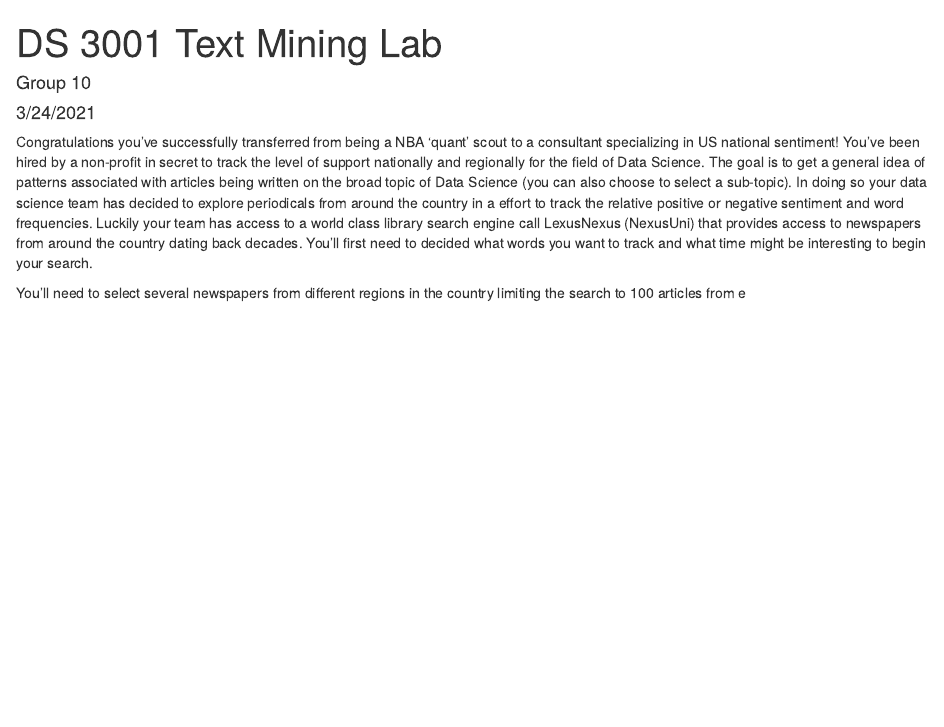
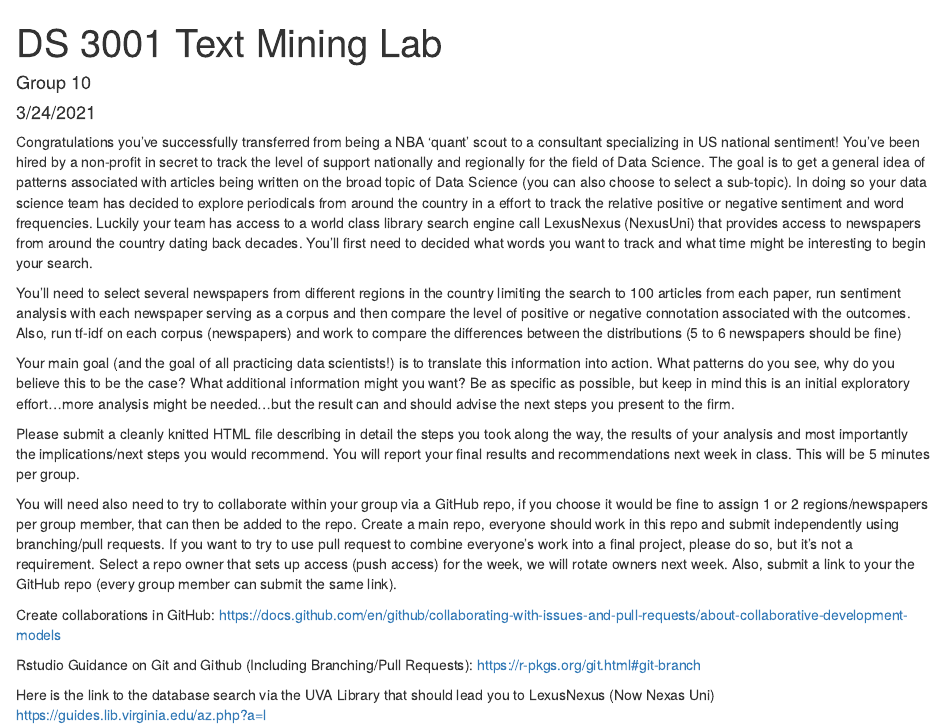
Before and after one commit to JosephKeogh/DS3001-Text-Mining-Lab, an R Markdown document (lab_document.Rmd): the page in a window 1100 px wide, from its top. Rendered offline with R 4.5, knitr and Pandoc, with nearby package versions.

Commit message:
Update lab_document.Rmd

```diff
--- a/lab_document.Rmd
+++ b/lab_document.Rmd
@@ -11,4 +11,19 @@ knitr::opts_chunk$set(echo = TRUE)
 
 Congratulations you've successfully transferred from being a NBA 'quant' scout to a consultant specializing in US national sentiment! You've been hired by a non-profit in secret to track the level of support nationally and regionally for the field of Data Science. The goal is to get a general idea of patterns associated with articles being written on the broad topic of Data Science (you can also choose to select a sub-topic). In doing so your data science team has decided to explore periodicals from around the country in a effort to track the relative positive or negative sentiment and word frequencies. Luckily your team has access to a world class library search engine call LexusNexus (NexusUni) that provides access to newspapers from around the country dating back decades. You'll first need to decided what words you want to track and what time might be interesting to begin your search.
 
-You'll need to select several newspapers from different regions in the country limiting the search to 100 articles from e
+You'll need to select several newspapers from different regions in the country limiting the search to 100 articles from each paper, run sentiment analysis with each newspaper serving as a corpus and then compare the level of positive or negative connotation associated with the outcomes. Also, run tf-idf on each corpus (newspapers) and work to compare the differences between the distributions (5 to 6 newspapers should be fine)
+
+Your main goal (and the goal of all practicing data scientists!) is to translate this information into action. What patterns do you see, why do you believe this to be the case? What additional information might you want? Be as specific as possible, but keep in mind this is an initial exploratory effort...more analysis might be needed...but the result can and should advise the next steps you present to the firm.
+
+
+Please submit a cleanly knitted HTML file describing in detail the steps you took along the way, the results of your analysis and most importantly the implications/next steps you would recommend.  You will report your final results and recommendations next week in class. This will be 5 minutes per group.
+
+You will need also need to try to collaborate within your group via a GitHub repo, if you choose it would be fine to assign 1 or 2 regions/newspapers per group member, that can then be added to the repo. Create a main repo, everyone should work in this repo and submit independently using branching/pull requests. If you want to try to use pull request to combine everyone's work into a final project, please do so, but it's not a requirement. Select a repo owner that sets up access (push access) for the week, we will rotate owners next week. Also, submit a link to your the GitHub repo (every group member can submit the same link).
+
+Create collaborations in GitHub: https://docs.github.com/en/github/collaborating-with-issues-and-pull-requests/about-collaborative-development-models
+
+Rstudio Guidance on Git and Github (Including Branching/Pull Requests): https://r-pkgs.org/git.html#git-branch
+
+
+Here is the link to the database search via the UVA Library that should lead you to LexusNexus (Now Nexas Uni)
+https://guides.lib.virginia.edu/az.php?a=l
```
